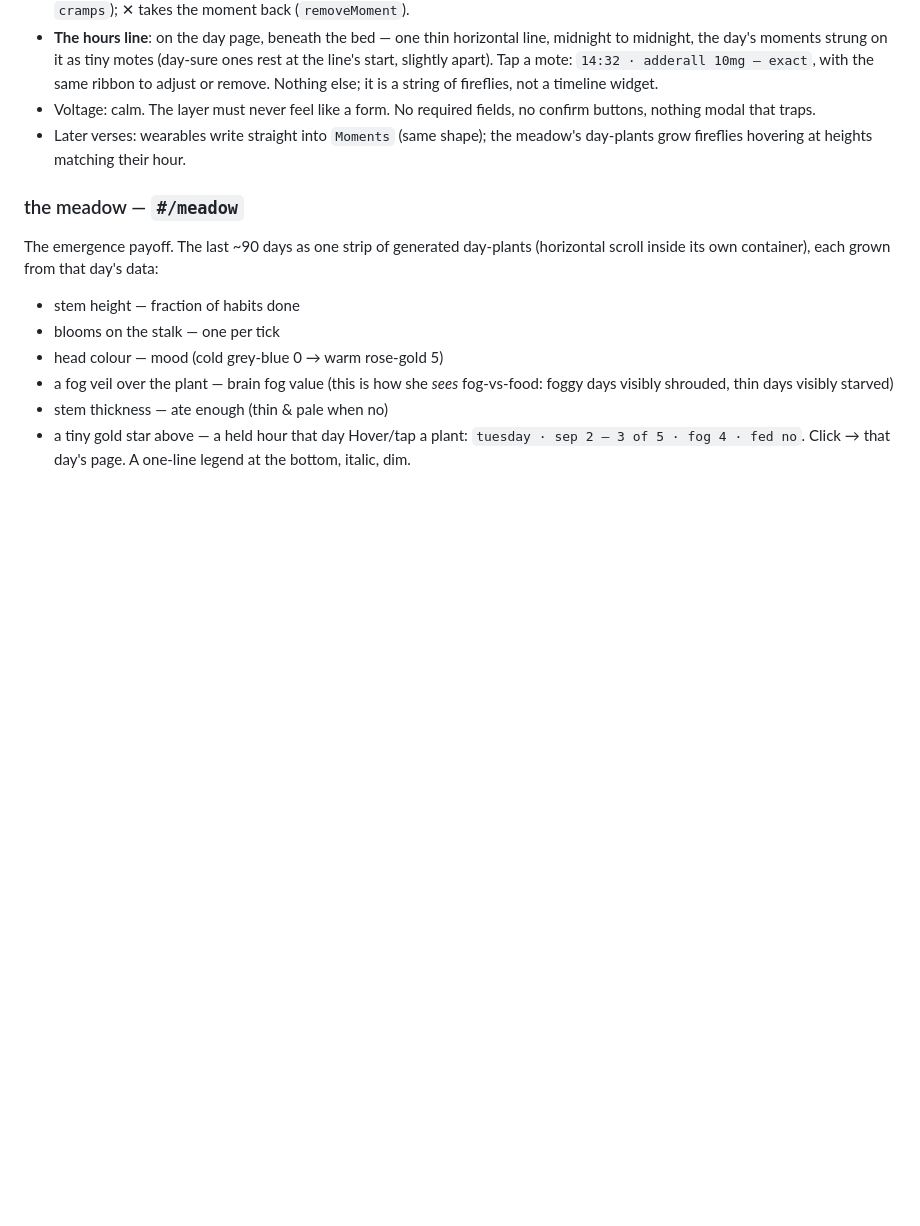
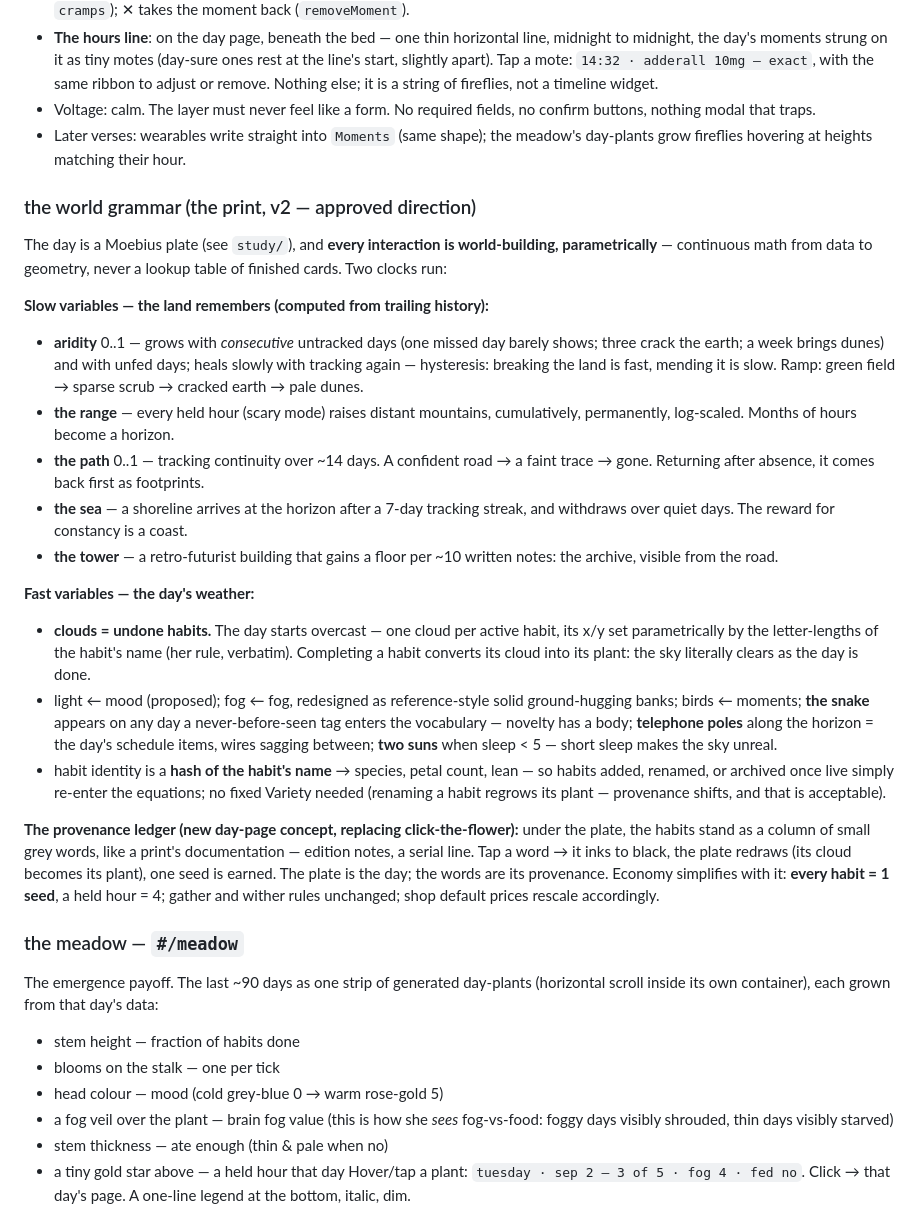
Before and after one commit to domiiqu/flowers, a Markdown page: tending/DESIGN.md, the part around the change. GitHub-like rendering; blank space fills up the shorter version.

Commit message:
the world grammar — slow variables, a provenance ledger, clouds for undone habits
Co-Authored-By: Claude Fable 5 <noreply@anthropic.com>
Claude-Session: https://claude.ai/code/session_01Mtfy8HK5m2HGEFSLz7wCRT

```diff
--- a/tending/DESIGN.md
+++ b/tending/DESIGN.md
@@ -107,6 +107,52 @@ trusting the timestamp must cost zero.
   the meadow's day-plants grow fireflies hovering at heights matching
   their hour.
 
+### the world grammar (the print, v2 — approved direction)
+The day is a Moebius plate (see `study/`), and **every interaction is
+world-building, parametrically** — continuous math from data to geometry,
+never a lookup table of finished cards. Two clocks run:
+
+**Slow variables — the land remembers (computed from trailing history):**
+- **aridity** 0..1 — grows with *consecutive* untracked days (one missed
+  day barely shows; three crack the earth; a week brings dunes) and with
+  unfed days; heals slowly with tracking again — hysteresis: breaking the
+  land is fast, mending it is slow. Ramp: green field → sparse scrub →
+  cracked earth → pale dunes.
+- **the range** — every held hour (scary mode) raises distant mountains,
+  cumulatively, permanently, log-scaled. Months of hours become a horizon.
+- **the path** 0..1 — tracking continuity over ~14 days. A confident road
+  → a faint trace → gone. Returning after absence, it comes back first as
+  footprints.
+- **the sea** — a shoreline arrives at the horizon after a 7-day tracking
+  streak, and withdraws over quiet days. The reward for constancy is a
+  coast.
+- **the tower** — a retro-futurist building that gains a floor per ~10
+  written notes: the archive, visible from the road.
+
+**Fast variables — the day's weather:**
+- **clouds = undone habits.** The day starts overcast — one cloud per
+  active habit, its x/y set parametrically by the letter-lengths of the
+  habit's name (her rule, verbatim). Completing a habit converts its cloud
+  into its plant: the sky literally clears as the day is done.
+- light ← mood (proposed); fog ← fog, redesigned as reference-style solid
+  ground-hugging banks; birds ← moments; **the snake** appears on any day
+  a never-before-seen tag enters the vocabulary — novelty has a body;
+  **telephone poles** along the horizon = the day's schedule items, wires
+  sagging between; **two suns** when sleep < 5 — short sleep makes the
+  sky unreal.
+- habit identity is a **hash of the habit's name** → species, petal
+  count, lean — so habits added, renamed, or archived once live simply
+  re-enter the equations; no fixed Variety needed (renaming a habit
+  regrows its plant — provenance shifts, and that is acceptable).
+
+**The provenance ledger (new day-page concept, replacing click-the-flower):**
+under the plate, the habits stand as a column of small grey words, like a
+print's documentation — edition notes, a serial line. Tap a word → it inks
+to black, the plate redraws (its cloud becomes its plant), one seed is
+earned. The plate is the day; the words are its provenance. Economy
+simplifies with it: **every habit = 1 seed**, a held hour = 4; gather and
+wither rules unchanged; shop default prices rescale accordingly.
+
 ### the meadow — `#/meadow`
 The emergence payoff. The last ~90 days as one strip of generated
 day-plants (horizontal scroll inside its own container), each grown from
```
